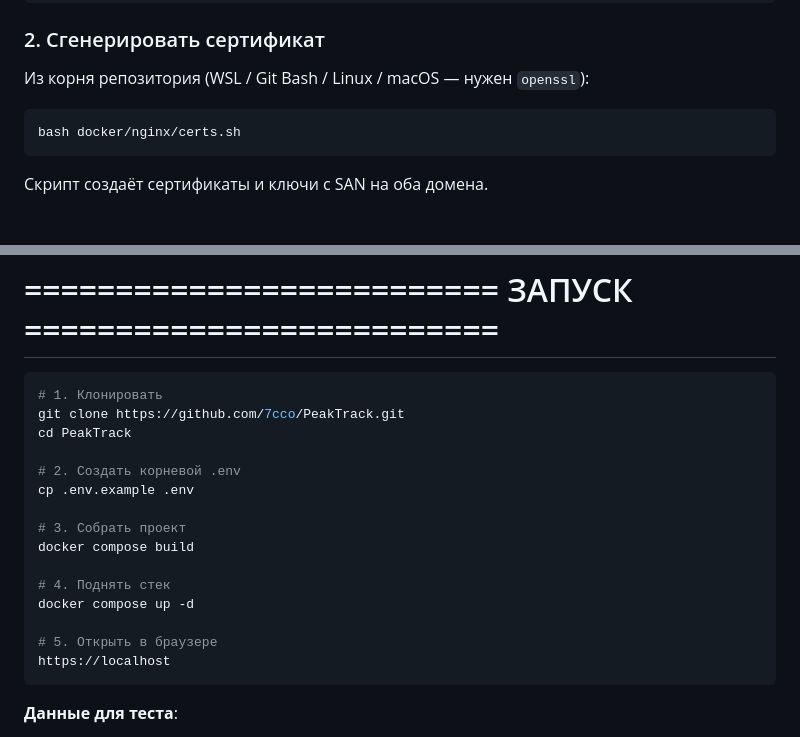
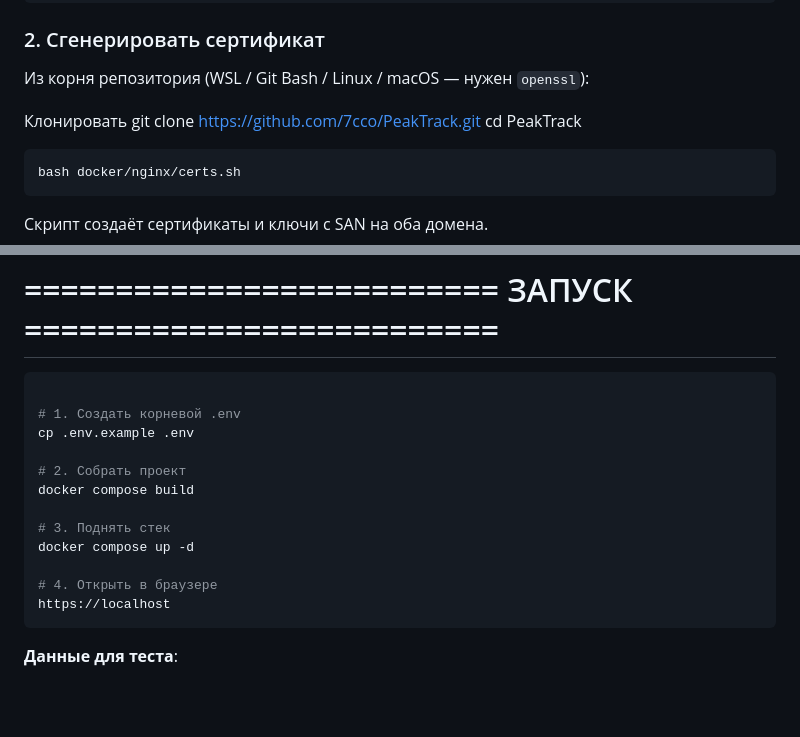
Before and after one commit to 7cco/PeakTrack, a Markdown page: README.md, 2 parts joined by grey strips. Rendered like a GitHub page; blank space fills up the shorter version.

````diff
--- a/README.md
+++ b/README.md
@@ -87,6 +87,10 @@ echo "127.0.0.1 localhost api.localhost" | sudo tee -a /etc/hosts
 
 Из корня репозитория (WSL / Git Bash / Linux / macOS — нужен `openssl`):
 
+Клонировать
+git clone https://github.com/7cco/PeakTrack.git
+cd PeakTrack
+
 ```bash
 bash docker/nginx/certs.sh
 ```
@@ -119,20 +123,17 @@ sudo update-ca-certificates
 # ========================== ЗАПУСК ==========================
 
 ```bash
-# 1. Клонировать
-git clone https://github.com/7cco/PeakTrack.git
-cd PeakTrack
 
-# 2. Создать корневой .env
+# 1. Создать корневой .env
 cp .env.example .env
 
-# 3. Собрать проект
+# 2. Собрать проект
 docker compose build
 
-# 4. Поднять стек
+# 3. Поднять стек
 docker compose up -d
 
-# 5. Открыть в браузере
+# 4. Открыть в браузере
 https://localhost
 ```
 
````
